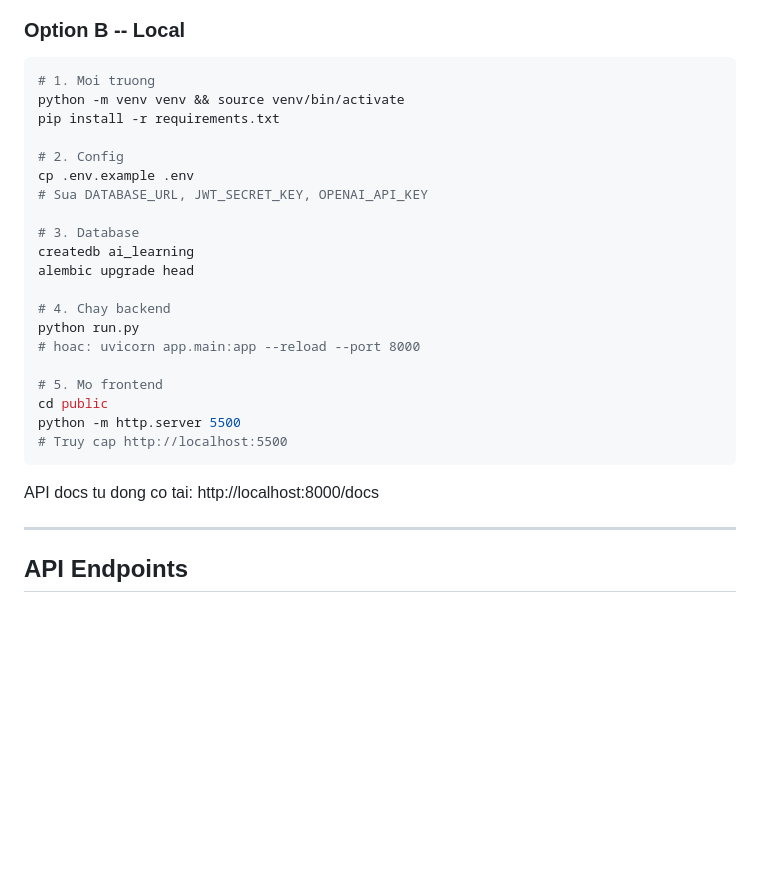
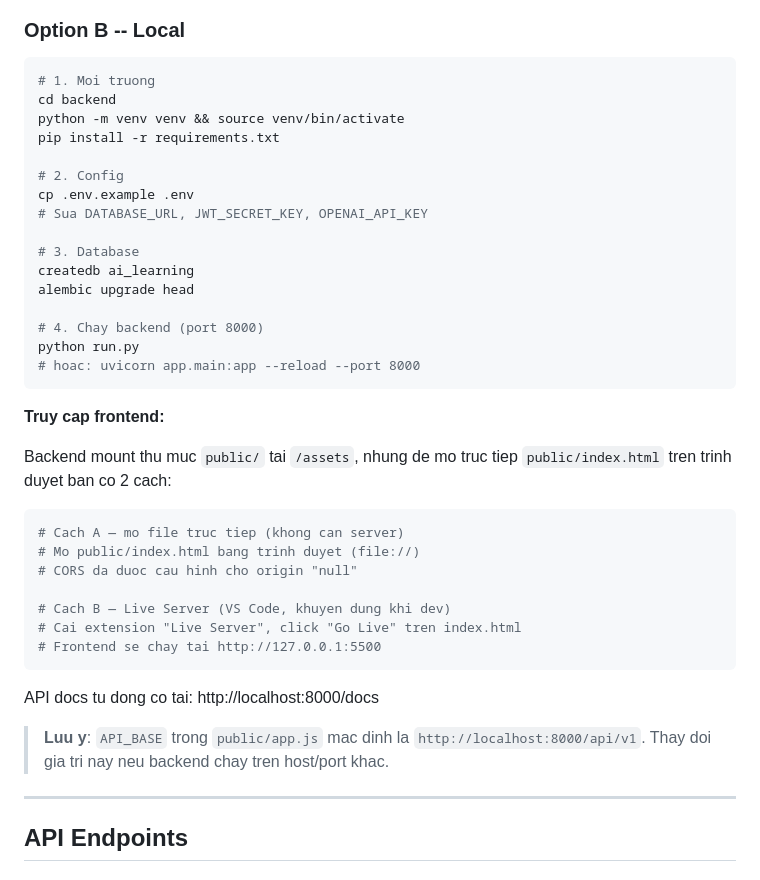
Before and after one commit to NguyenDinhDang/Website-AI, a Markdown page: README.md, the part around the change. Drawn GitHub-style; blank space fills up the shorter version.

Commit message:
docs(readme): update setup guide

````diff
--- a/README.md
+++ b/README.md
@@ -241,6 +241,7 @@ docker-compose up --build
 
 ```bash
 # 1. Moi truong
+cd backend
 python -m venv venv && source venv/bin/activate
 pip install -r requirements.txt
 
@@ -252,17 +253,30 @@ cp .env.example .env
 createdb ai_learning
 alembic upgrade head
 
-# 4. Chay backend
+# 4. Chay backend (port 8000)
 python run.py
 # hoac: uvicorn app.main:app --reload --port 8000
+```
 
-# 5. Mo frontend
-cd public
-python -m http.server 5500
-# Truy cap http://localhost:5500
+**Truy cap frontend:**
+
+Backend mount thu muc `public/` tai `/assets`, nhung de mo truc tiep
+`public/index.html` tren trinh duyet ban co 2 cach:
+
+```bash
+# Cach A — mo file truc tiep (khong can server)
+# Mo public/index.html bang trinh duyet (file://)
+# CORS da duoc cau hinh cho origin "null"
+
+# Cach B — Live Server (VS Code, khuyen dung khi dev)
+# Cai extension "Live Server", click "Go Live" tren index.html
+# Frontend se chay tai http://127.0.0.1:5500
 ```
 
 API docs tu dong co tai: http://localhost:8000/docs
+
+> **Luu y**: `API_BASE` trong `public/app.js` mac dinh la `http://localhost:8000/api/v1`.
+> Thay doi gia tri nay neu backend chay tren host/port khac.
 
 ---
 
````
